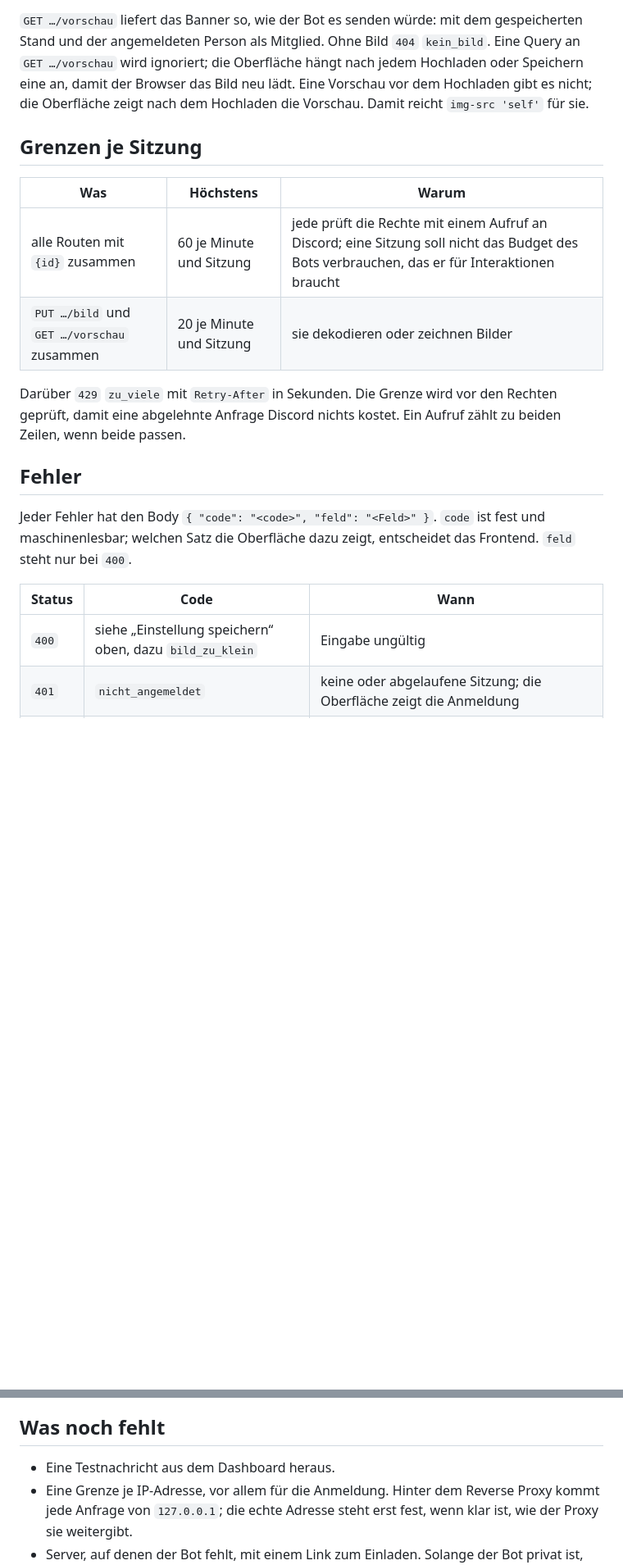
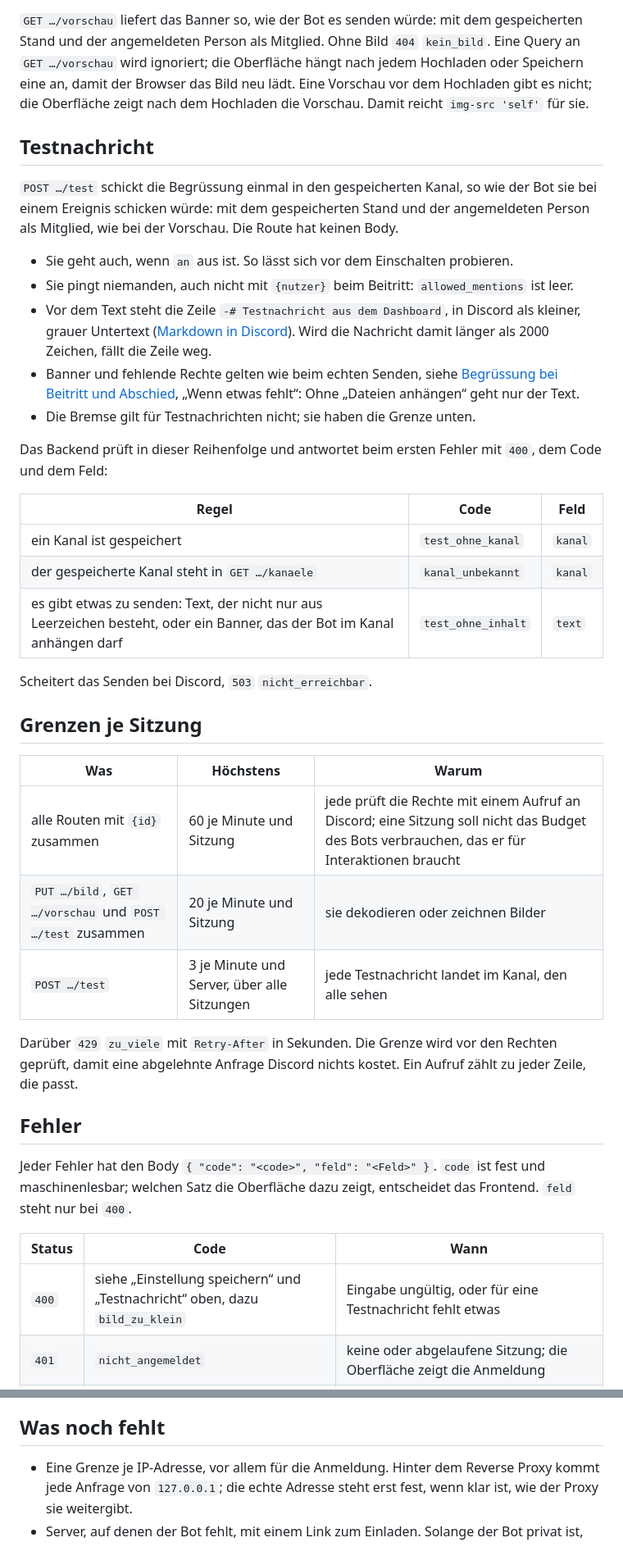
Before and after one commit to VonNekyia/discord-bot, a Markdown page: docs/schnittstelle/api.md, 2 parts joined by grey strips. Shown at 82% size. GitHub-like rendering; blank space fills up the shorter version.

```diff
--- a/docs/schnittstelle/api.md
+++ b/docs/schnittstelle/api.md
@@ -159,16 +160,48 @@ Browser das Bild neu lädt. Eine Vorschau vor dem Hochladen gibt es nicht; die
 Oberfläche zeigt nach dem Hochladen die Vorschau. Damit reicht `img-src
 'self'` für sie.
 
+## Testnachricht
+
+`POST …/test` schickt die Begrüssung einmal in den gespeicherten Kanal, so
+wie der Bot sie bei einem Ereignis schicken würde: mit dem gespeicherten
+Stand und der angemeldeten Person als Mitglied, wie bei der Vorschau. Die
+Route hat keinen Body.
+
+- Sie geht auch, wenn `an` aus ist. So lässt sich vor dem Einschalten
+  probieren.
+- Sie pingt niemanden, auch nicht mit `{nutzer}` beim Beitritt:
+  `allowed_mentions` ist leer.
+- Vor dem Text steht die Zeile `-# Testnachricht aus dem Dashboard`, in
+  Discord als kleiner, grauer Untertext
+  ([Markdown in Discord](https://support.discord.com/hc/en-us/articles/210298617)).
+  Wird die Nachricht damit länger als 2000 Zeichen, fällt die Zeile weg.
+- Banner und fehlende Rechte gelten wie beim echten Senden, siehe
+  [Begrüssung bei Beitritt und Abschied](../benutzung/begruessung.md),
+  „Wenn etwas fehlt“: Ohne „Dateien anhängen“ geht nur der Text.
+- Die Bremse gilt für Testnachrichten nicht; sie haben die Grenze unten.
+
+Das Backend prüft in dieser Reihenfolge und antwortet beim ersten Fehler
+mit `400`, dem Code und dem Feld:
+
+| Regel | Code | Feld |
+|---|---|---|
+| ein Kanal ist gespeichert | `test_ohne_kanal` | `kanal` |
+| der gespeicherte Kanal steht in `GET …/kanaele` | `kanal_unbekannt` | `kanal` |
+| es gibt etwas zu senden: Text, der nicht nur aus Leerzeichen besteht, oder ein Banner, das der Bot im Kanal anhängen darf | `test_ohne_inhalt` | `text` |
+
+Scheitert das Senden bei Discord, `503` `nicht_erreichbar`.
+
 ## Grenzen je Sitzung
 
 | Was | Höchstens | Warum |
 |---|---|---|
 | alle Routen mit `{id}` zusammen | 60 je Minute und Sitzung | jede prüft die Rechte mit einem Aufruf an Discord; eine Sitzung soll nicht das Budget des Bots verbrauchen, das er für Interaktionen braucht |
-| `PUT …/bild` und `GET …/vorschau` zusammen | 20 je Minute und Sitzung | sie dekodieren oder zeichnen Bilder |
+| `PUT …/bild`, `GET …/vorschau` und `POST …/test` zusammen | 20 je Minute und Sitzung | sie dekodieren oder zeichnen Bilder |
+| `POST …/test` | 3 je Minute und Server, über alle Sitzungen | jede Testnachricht landet im Kanal, den alle sehen |
 
 Darüber `429` `zu_viele` mit `Retry-After` in Sekunden. Die Grenze wird vor
 den Rechten geprüft, damit eine abgelehnte Anfrage Discord nichts kostet.
-Ein Aufruf zählt zu beiden Zeilen, wenn beide passen.
+Ein Aufruf zählt zu jeder Zeile, die passt.
 
 ## Fehler
 
@@ -178,7 +211,7 @@ entscheidet das Frontend. `feld` steht nur bei `400`.
 
 | Status | Code | Wann |
 |---|---|---|
-| `400` | siehe „Einstellung speichern“ oben, dazu `bild_zu_klein` | Eingabe ungültig |
+| `400` | siehe „Einstellung speichern“ und „Testnachricht“ oben, dazu `bild_zu_klein` | Eingabe ungültig, oder für eine Testnachricht fehlt etwas |
 | `401` | `nicht_angemeldet` | keine oder abgelaufene Sitzung; die Oberfläche zeigt die Anmeldung |
 | `403` | `kein_recht` | kein „Server verwalten“ auf diesem Server |
 | `403` | `origin_falsch` | `Origin` fehlt oder passt nicht |
@@ -202,7 +235,6 @@ Oberfläche behandelt das wie `503`. `API_PORT` steht in
 
 ## Was noch fehlt
 
-- Eine Testnachricht aus dem Dashboard heraus.
 - Eine Grenze je IP-Adresse, vor allem für die Anmeldung. Hinter dem
   Reverse Proxy kommt jede Anfrage von `127.0.0.1`; die echte Adresse steht
   erst fest, wenn klar ist, wie der Proxy sie weitergibt.
```
Also changed, not shown: other parts of docs/schnittstelle/api.md (+1 -0 lines), docs/benutzung/begruessung.md (+31 -2 lines), docs/index.md (+2 -2 lines).
